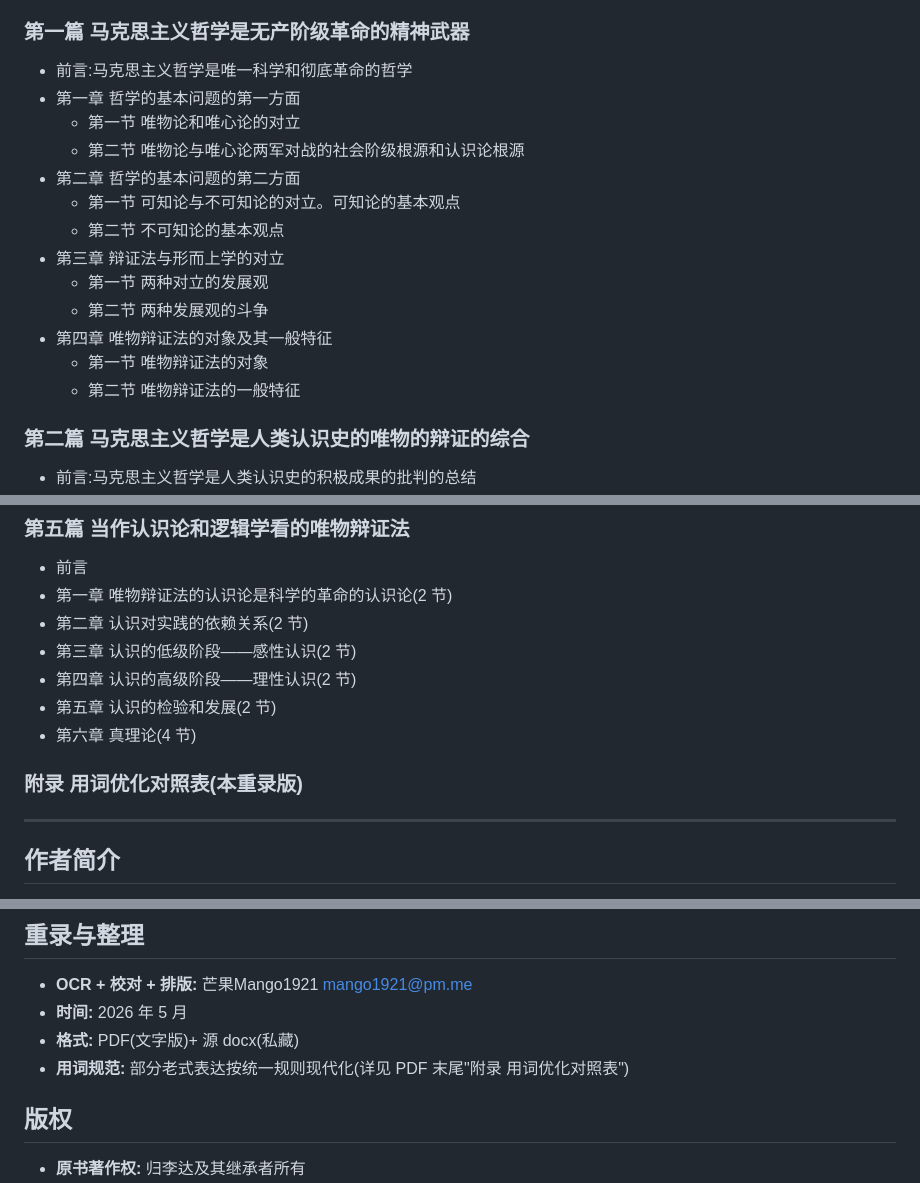
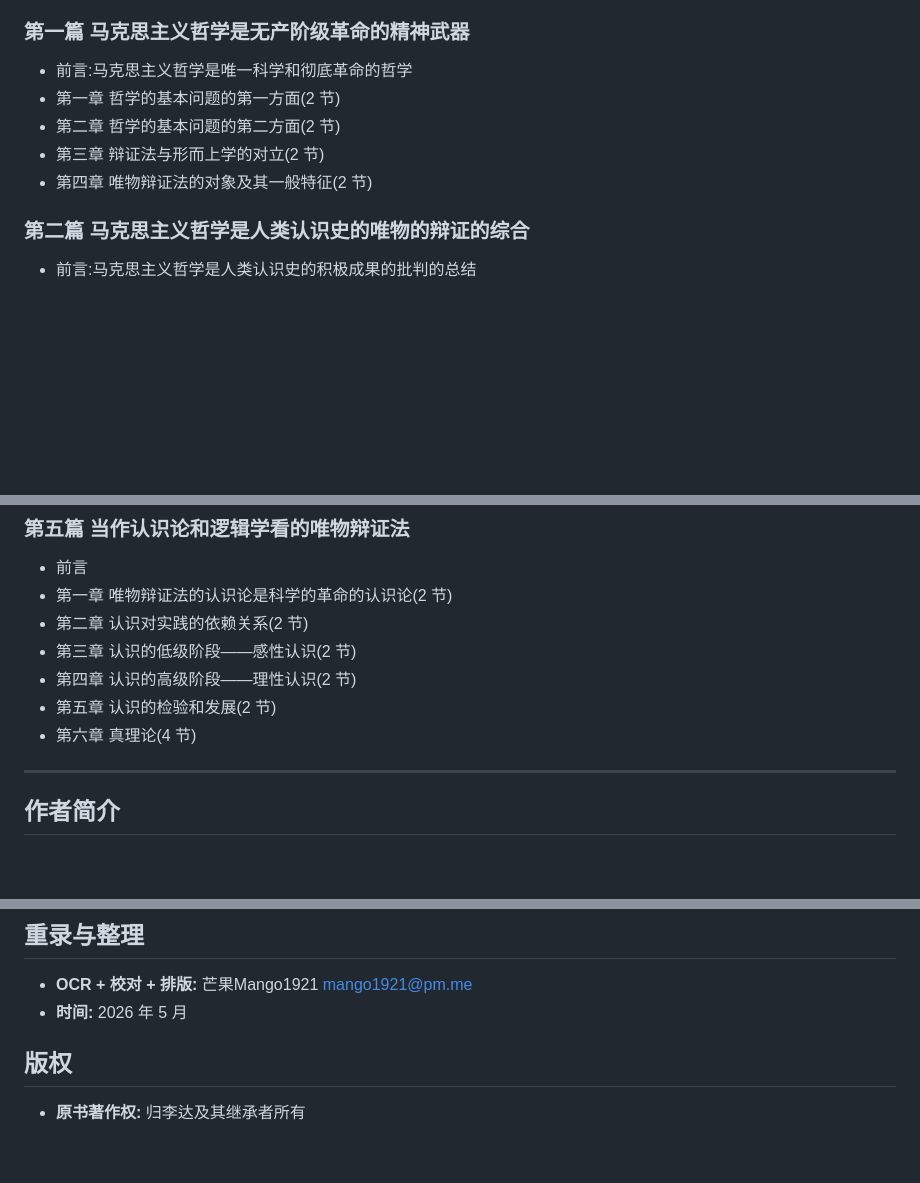
Before and after one commit to mango1921/weiwu-bianzhengfa-dagang, a Markdown page: README.md, 3 parts joined by grey strips. Drawn GitHub-style; blank space fills up the shorter version.

```diff
--- a/README.md
+++ b/README.md
@@ -37,18 +37,10 @@
 
 ### 第一篇 马克思主义哲学是无产阶级革命的精神武器
 - 前言:马克思主义哲学是唯一科学和彻底革命的哲学
-- 第一章 哲学的基本问题的第一方面
-  - 第一节 唯物论和唯心论的对立
-  - 第二节 唯物论与唯心论两军对战的社会阶级根源和认识论根源
-- 第二章 哲学的基本问题的第二方面
-  - 第一节 可知论与不可知论的对立。可知论的基本观点
-  - 第二节 不可知论的基本观点
-- 第三章 辩证法与形而上学的对立
-  - 第一节 两种对立的发展观
-  - 第二节 两种发展观的斗争
-- 第四章 唯物辩证法的对象及其一般特征
-  - 第一节 唯物辩证法的对象
-  - 第二节 唯物辩证法的一般特征
+- 第一章 哲学的基本问题的第一方面(2 节)
+- 第二章 哲学的基本问题的第二方面(2 节)
+- 第三章 辩证法与形而上学的对立(2 节)
+- 第四章 唯物辩证法的对象及其一般特征(2 节)
 
 ### 第二篇 马克思主义哲学是人类认识史的唯物的辩证的综合
 - 前言:马克思主义哲学是人类认识史的积极成果的批判的总结
@@ -76,8 +68,6 @@
 - 第五章 认识的检验和发展(2 节)
 - 第六章 真理论(4 节)
 
-### 附录 用词优化对照表(本重录版)
-
 ---
 
 ## 作者简介
@@ -101,8 +91,6 @@
 
 - **OCR + 校对 + 排版:** 芒果Mango1921 <mango1921@pm.me>
 - **时间:** 2026 年 5 月
-- **格式:** PDF(文字版)+ 源 docx(私藏)
-- **用词规范:** 部分老式表达按统一规则现代化(详见 PDF 末尾"附录 用词优化对照表")
 
 ## 版权
 
```
Also changed, not shown: other parts of README.md (+1 -1 lines).
